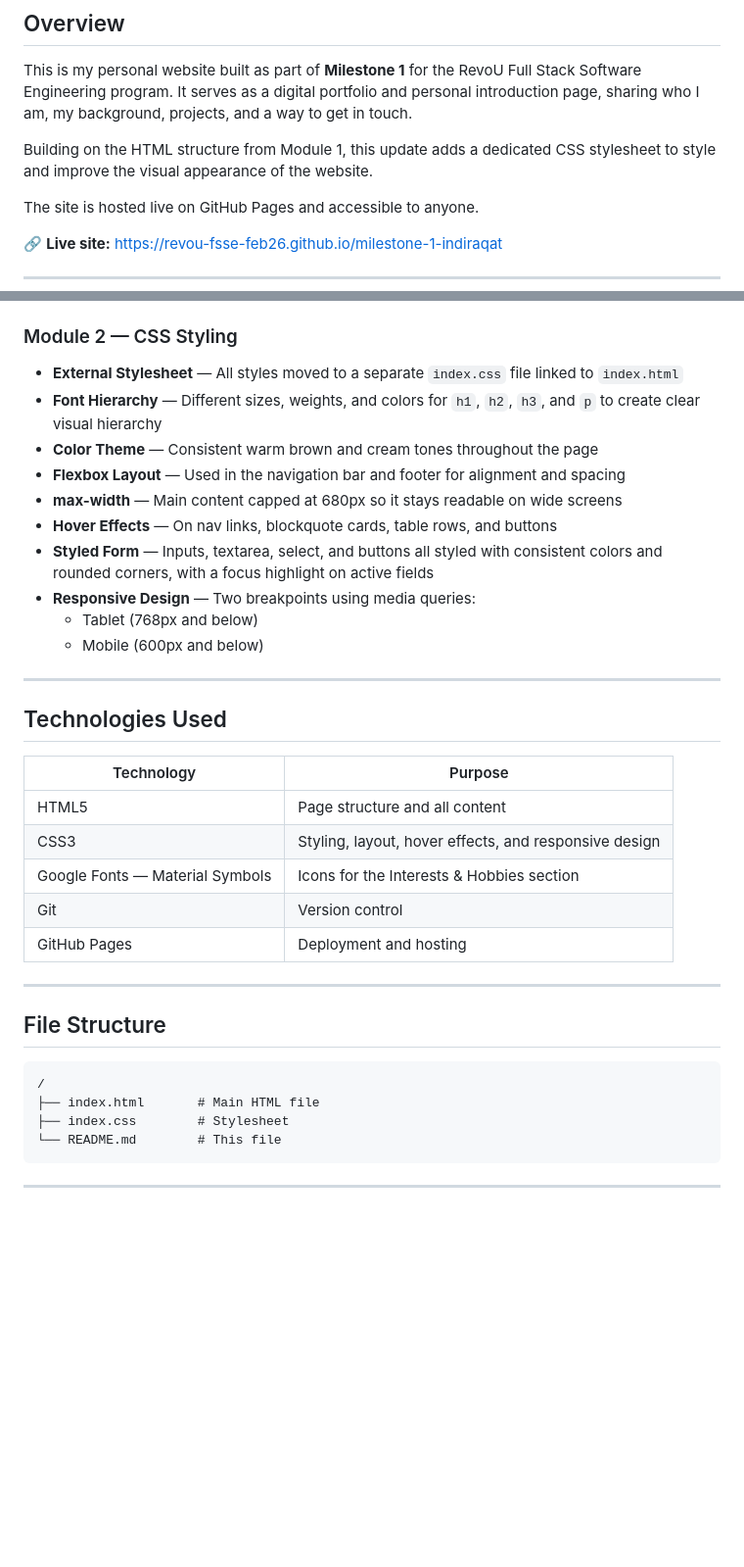
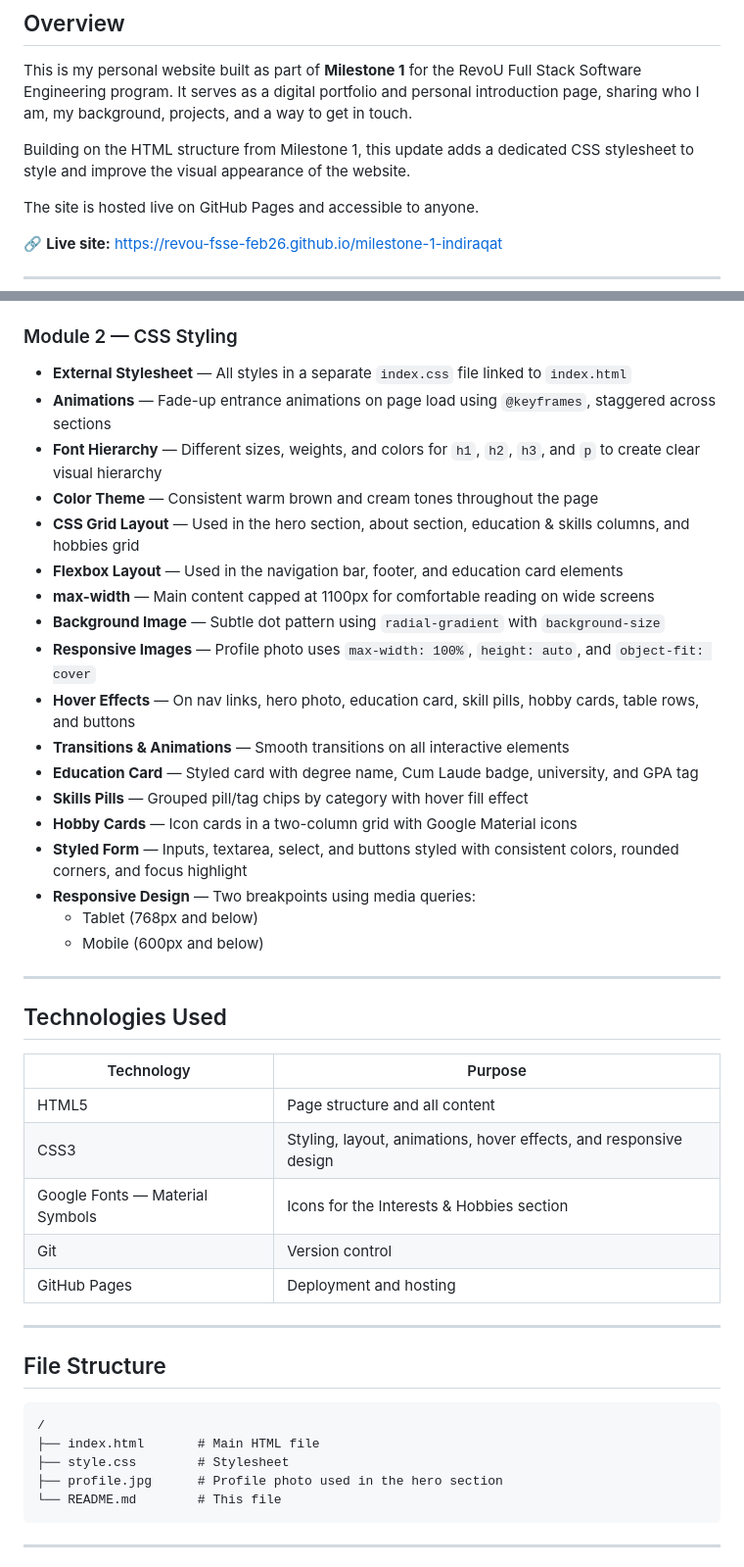
Before and after one commit to Revou-FSSE-Feb26/milestone-1-indiraqat, a Markdown page: README.md, 2 parts joined by grey strips. Shown at 98% size. Drawn GitHub-style; blank space fills up the shorter version.

Commit message:
Revise README for CSS updates and new features
Updated README to reflect changes in CSS file and added details about new features.

````diff
--- a/README.md
+++ b/README.md
@@ -7,7 +7,7 @@
 
 This is my personal website built as part of **Milestone 1** for the RevoU Full Stack Software Engineering program. It serves as a digital portfolio and personal introduction page, sharing who I am, my background, projects, and a way to get in touch.
 
-Building on the HTML structure from Module 1, this update adds a dedicated CSS stylesheet to style and improve the visual appearance of the website.
+Building on the HTML structure from Milestone 1, this update adds a dedicated CSS stylesheet to style and improve the visual appearance of the website.
 
 The site is hosted live on GitHub Pages and accessible to anyone.
 
@@ -28,13 +28,21 @@ The site is hosted live on GitHub Pages and accessible to anyone.
 - **Semantic HTML** — Proper use of `<header>`, `<main>`, `<section>`, `<article>`, `<nav>`, `<footer>`, `<blockquote>`, `<form>`
 
 ### Module 2 — CSS Styling
-- **External Stylesheet** — All styles moved to a separate `index.css` file linked to `index.html`
+- **External Stylesheet** — All styles in a separate `index.css` file linked to `index.html`
+- **Animations** — Fade-up entrance animations on page load using `@keyframes`, staggered across sections
 - **Font Hierarchy** — Different sizes, weights, and colors for `h1`, `h2`, `h3`, and `p` to create clear visual hierarchy
 - **Color Theme** — Consistent warm brown and cream tones throughout the page
-- **Flexbox Layout** — Used in the navigation bar and footer for alignment and spacing
-- **max-width** — Main content capped at 680px so it stays readable on wide screens
-- **Hover Effects** — On nav links, blockquote cards, table rows, and buttons
-- **Styled Form** — Inputs, textarea, select, and buttons all styled with consistent colors and rounded corners, with a focus highlight on active fields
+- **CSS Grid Layout** — Used in the hero section, about section, education & skills columns, and hobbies grid
+- **Flexbox Layout** — Used in the navigation bar, footer, and education card elements
+- **max-width** — Main content capped at 1100px for comfortable reading on wide screens
+- **Background Image** — Subtle dot pattern using `radial-gradient` with `background-size`
+- **Responsive Images** — Profile photo uses `max-width: 100%`, `height: auto`, and `object-fit: cover`
+- **Hover Effects** — On nav links, hero photo, education card, skill pills, hobby cards, table rows, and buttons
+- **Transitions & Animations** — Smooth transitions on all interactive elements
+- **Education Card** — Styled card with degree name, Cum Laude badge, university, and GPA tag
+- **Skills Pills** — Grouped pill/tag chips by category with hover fill effect
+- **Hobby Cards** — Icon cards in a two-column grid with Google Material icons
+- **Styled Form** — Inputs, textarea, select, and buttons styled with consistent colors, rounded corners, and focus highlight
 - **Responsive Design** — Two breakpoints using media queries:
   - Tablet (768px and below)
   - Mobile (600px and below)
@@ -46,7 +54,7 @@ The site is hosted live on GitHub Pages and accessible to anyone.
 | Technology | Purpose |
 |---|---|
 | HTML5 | Page structure and all content |
-| CSS3 | Styling, layout, hover effects, and responsive design |
+| CSS3 | Styling, layout, animations, hover effects, and responsive design |
 | Google Fonts — Material Symbols | Icons for the Interests & Hobbies section |
 | Git | Version control |
 | GitHub Pages | Deployment and hosting |
@@ -58,7 +66,8 @@ The site is hosted live on GitHub Pages and accessible to anyone.
 ```
 /
 ├── index.html       # Main HTML file
-├── index.css        # Stylesheet
+├── style.css        # Stylesheet
+├── profile.jpg      # Profile photo used in the hero section
 └── README.md        # This file
 ```
 
````
